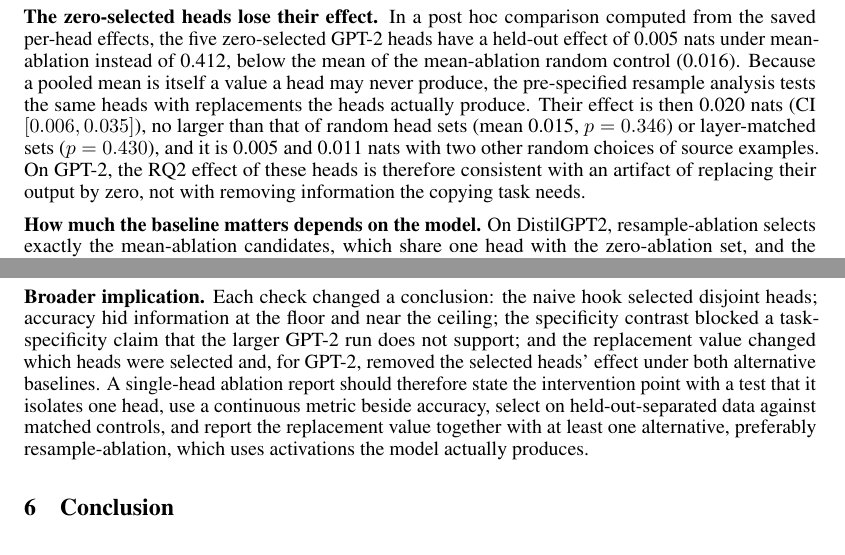
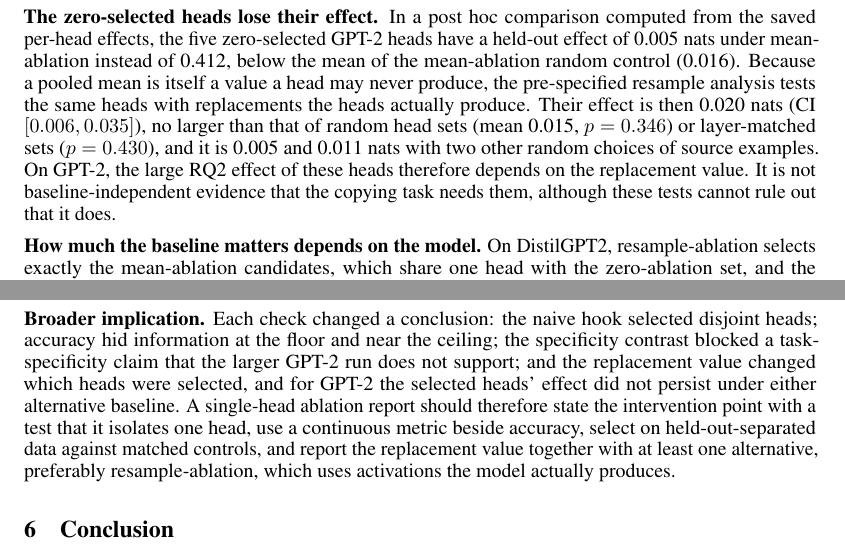
Before and after one commit to TheClassicTechno/InterpretabilityNLPProject, a LaTeX paper (neurips/neurips_2026.tex): two parts of pages 7 and 9 of 22, joined at a grey line, cut so that both start at the same text. Compiled offline with pdfLaTeX.

Commit message:
Soften the RQ3 interpretation of the zero-selected GPT-2 heads
The tests show the effect depends on the replacement value; they do not
show the heads carry no information copying needs.

Co-Authored-By: Claude Opus 5.5 <noreply@anthropic.com>

```diff
--- a/neurips/neurips_2026.tex
+++ b/neurips/neurips_2026.tex
@@ -571,9 +571,10 @@ heads with replacements the heads actually produce. Their effect is
 then 0.020 nats (CI $[0.006,0.035]$), no larger than that of random head
 sets (mean 0.015, $p=0.346$) or layer-matched sets ($p=0.430$), and it
 is 0.005 and 0.011 nats with two other random choices of source
-examples. On GPT-2, the RQ2 effect of these heads is therefore
-consistent with an artifact of replacing their output by zero, not
-with removing information the copying task needs.
+examples. On GPT-2, the large RQ2 effect of these heads therefore
+depends on the replacement value. It is not baseline-independent
+evidence that the copying task needs them, although these tests cannot
+rule out that it does.
 
 \textbf{How much the baseline matters depends on the model.} On
 DistilGPT2, resample-ablation selects exactly the mean-ablation
@@ -720,8 +721,8 @@ control has 129 examples, 92 of them numerals.
 hook selected disjoint heads; accuracy hid information at the floor and
 near the ceiling; the specificity contrast blocked a task-specificity
 claim that the larger GPT-2 run does not support; and the replacement
-value changed which heads were selected and, for GPT-2, removed the
-selected heads' effect under both alternative baselines. A single-head ablation report should therefore
+value changed which heads were selected, and for GPT-2 the selected
+heads' effect did not persist under either alternative baseline. A single-head ablation report should therefore
 state the intervention point with a test that it isolates one head, use
 a continuous metric beside accuracy, select on held-out-separated data
 against matched controls, and report the replacement value together with
```
Also changed, not shown: neurips/camera_ready_plan_round2.md (+2 -0 lines), neurips/reviewer_responses.md (+1 -1 lines), neurips/neurips_2026.pdf.
